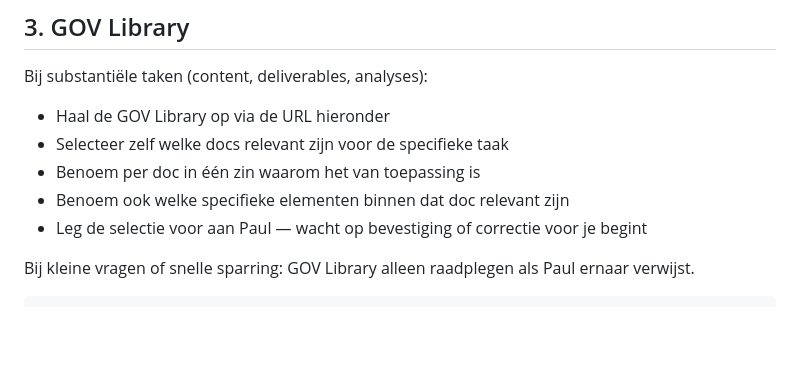
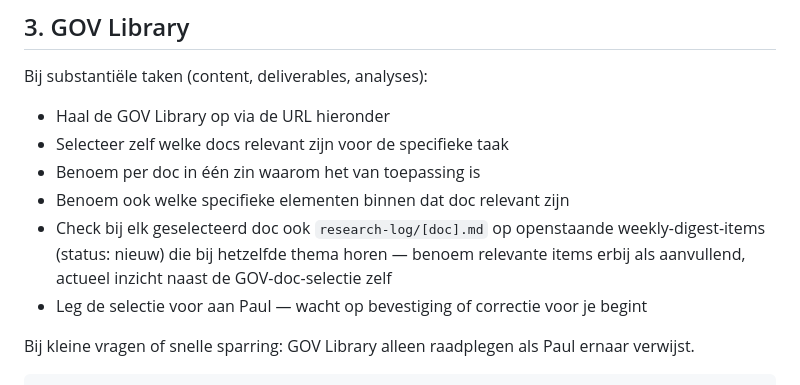
Before and after one commit to WillemsWorks/gov-library, a Markdown page: instructies/werkwijze.md, the part around the change. Drawn GitHub-style; blank space fills up the shorter version.

Commit message:
werkwijze.md: GOV-docselectie checkt nu ook openstaande weekly-digest-items in research-log

```diff
--- a/instructies/werkwijze.md
+++ b/instructies/werkwijze.md
@@ -44,6 +44,7 @@ Bij substantiële taken (content, deliverables, analyses):
 - Selecteer zelf welke docs relevant zijn voor de specifieke taak
 - Benoem per doc in één zin waarom het van toepassing is
 - Benoem ook welke specifieke elementen binnen dat doc relevant zijn
+- Check bij elk geselecteerd doc ook `research-log/[doc].md` op openstaande weekly-digest-items (status: nieuw) die bij hetzelfde thema horen — benoem relevante items erbij als aanvullend, actueel inzicht naast de GOV-doc-selectie zelf
 - Leg de selectie voor aan Paul — wacht op bevestiging of correctie voor je begint
 
 Bij kleine vragen of snelle sparring: GOV Library alleen raadplegen als Paul ernaar verwijst.
```
